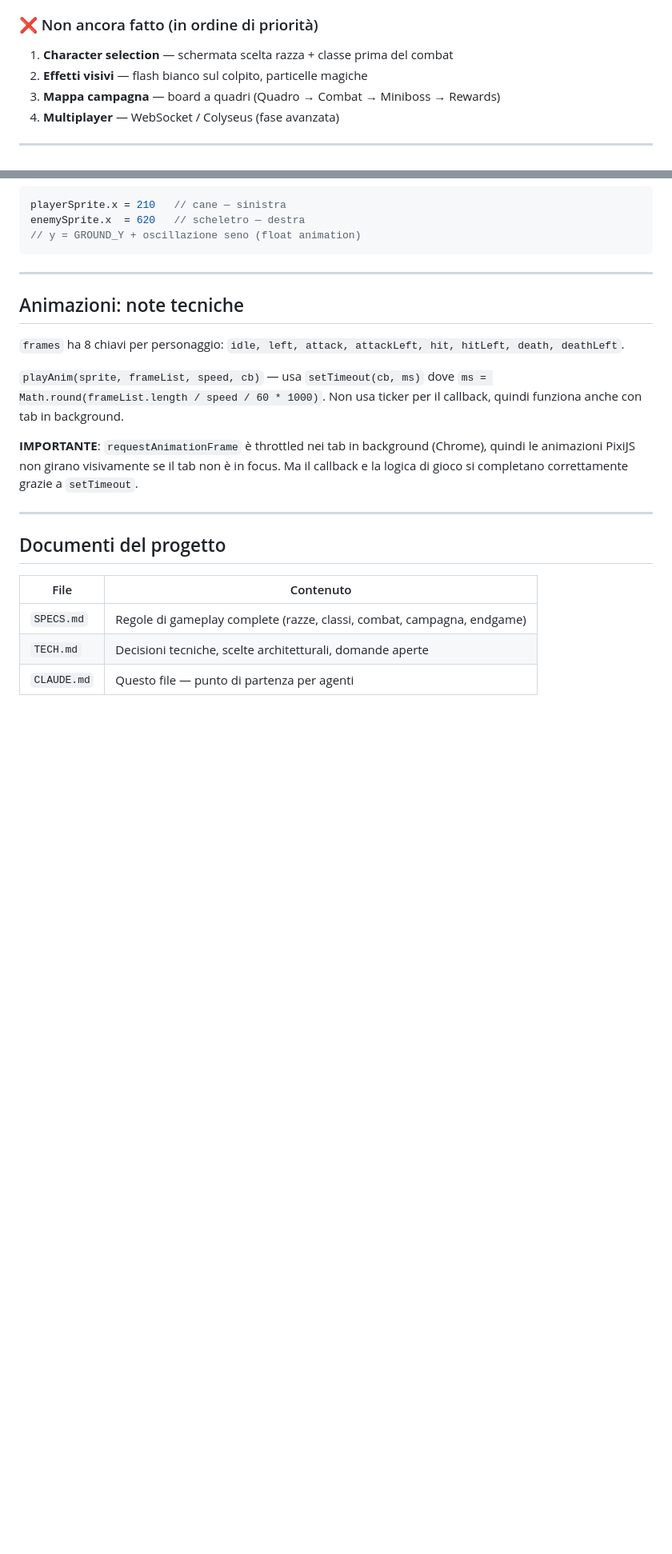
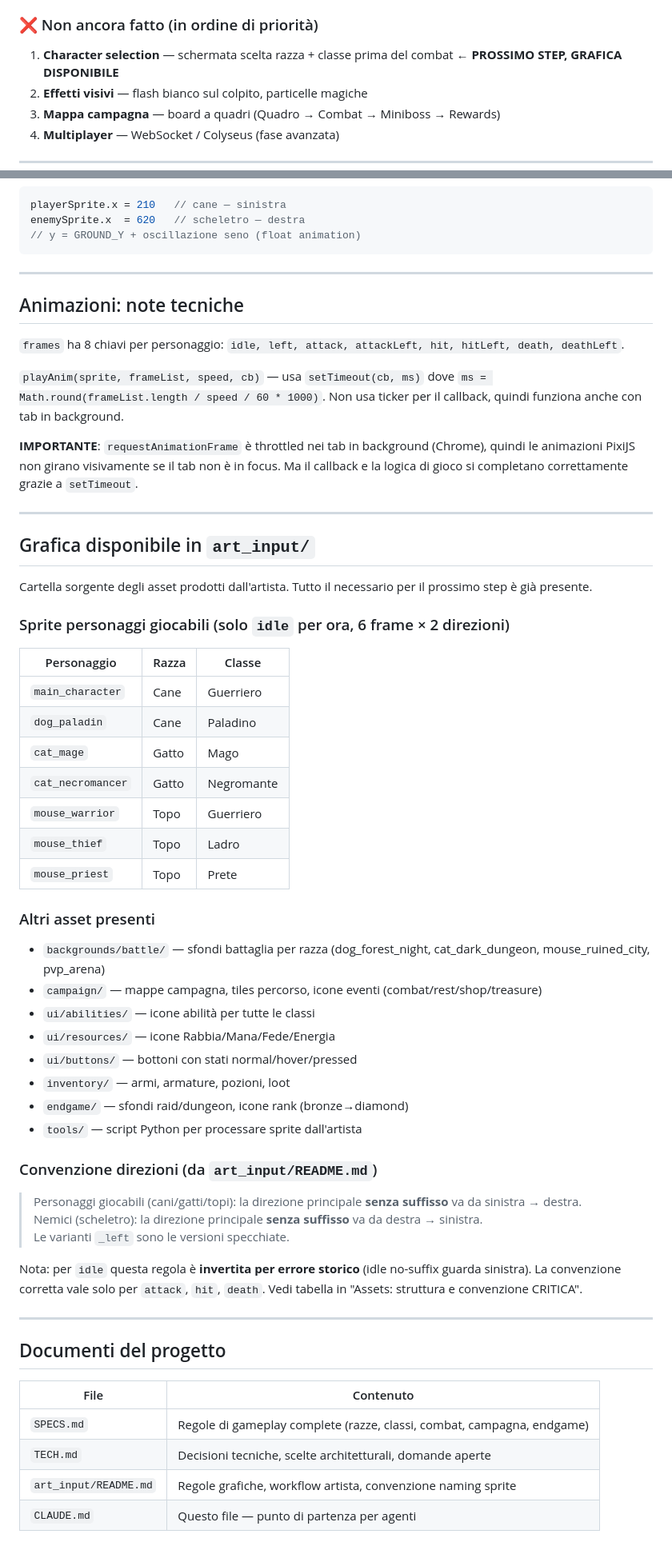
Before and after one commit to VittorioCutowl/PetsQuest, a Markdown page: CLAUDE.md, 2 parts joined by grey strips. Shown at 80% size. Drawn GitHub-style; blank space fills up the shorter version.

Commit message:
Aggiorna CLAUDE.md: grafica disponibile, handoff character selection
Co-Authored-By: Claude Sonnet 4.6 <noreply@anthropic.com>

```diff
--- a/CLAUDE.md
+++ b/CLAUDE.md
@@ -34,7 +34,7 @@ PetsQuest è un gioco RPG pixel art con combattimento a turni in tempo reale. Il
 - Scaling responsivo del canvas via CSS transform
 
 ### ❌ Non ancora fatto (in ordine di priorità)
-1. **Character selection** — schermata scelta razza + classe prima del combat
+1. **Character selection** — schermata scelta razza + classe prima del combat ← **PROSSIMO STEP, GRAFICA DISPONIBILE**
 2. **Effetti visivi** — flash bianco sul colpito, particelle magiche
 3. **Mappa campagna** — board a quadri (Quadro → Combat → Miniboss → Rewards)
 4. **Multiplayer** — WebSocket / Colyseus (fase avanzata)
@@ -174,9 +174,44 @@ enemySprite.x  = 620   // scheletro — destra
 
 ---
 
+## Grafica disponibile in `art_input/`
+
+Cartella sorgente degli asset prodotti dall'artista. Tutto il necessario per il prossimo step è già presente.
+
+### Sprite personaggi giocabili (solo `idle` per ora, 6 frame × 2 direzioni)
+| Personaggio | Razza | Classe |
+|-------------|-------|--------|
+| `main_character` | Cane | Guerriero |
+| `dog_paladin` | Cane | Paladino |
+| `cat_mage` | Gatto | Mago |
+| `cat_necromancer` | Gatto | Negromante |
+| `mouse_warrior` | Topo | Guerriero |
+| `mouse_thief` | Topo | Ladro |
+| `mouse_priest` | Topo | Prete |
+
+### Altri asset presenti
+- `backgrounds/battle/` — sfondi battaglia per razza (dog_forest_night, cat_dark_dungeon, mouse_ruined_city, pvp_arena)
+- `campaign/` — mappe campagna, tiles percorso, icone eventi (combat/rest/shop/treasure)
+- `ui/abilities/` — icone abilità per tutte le classi
+- `ui/resources/` — icone Rabbia/Mana/Fede/Energia
+- `ui/buttons/` — bottoni con stati normal/hover/pressed
+- `inventory/` — armi, armature, pozioni, loot
+- `endgame/` — sfondi raid/dungeon, icone rank (bronze→diamond)
+- `tools/` — script Python per processare sprite dall'artista
+
+### Convenzione direzioni (da `art_input/README.md`)
+> Personaggi giocabili (cani/gatti/topi): la direzione principale **senza suffisso** va da sinistra → destra.
+> Nemici (scheletro): la direzione principale **senza suffisso** va da destra → sinistra.
+> Le varianti `_left` sono le versioni specchiate.
+
+Nota: per `idle` questa regola è **invertita per errore storico** (idle no-suffix guarda sinistra). La convenzione corretta vale solo per `attack`, `hit`, `death`. Vedi tabella in "Assets: struttura e convenzione CRITICA".
+
+---
+
 ## Documenti del progetto
 | File | Contenuto |
 |------|-----------|
 | `SPECS.md` | Regole di gameplay complete (razze, classi, combat, campagna, endgame) |
 | `TECH.md` | Decisioni tecniche, scelte architetturali, domande aperte |
+| `art_input/README.md` | Regole grafiche, workflow artista, convenzione naming sprite |
 | `CLAUDE.md` | Questo file — punto di partenza per agenti |
```
